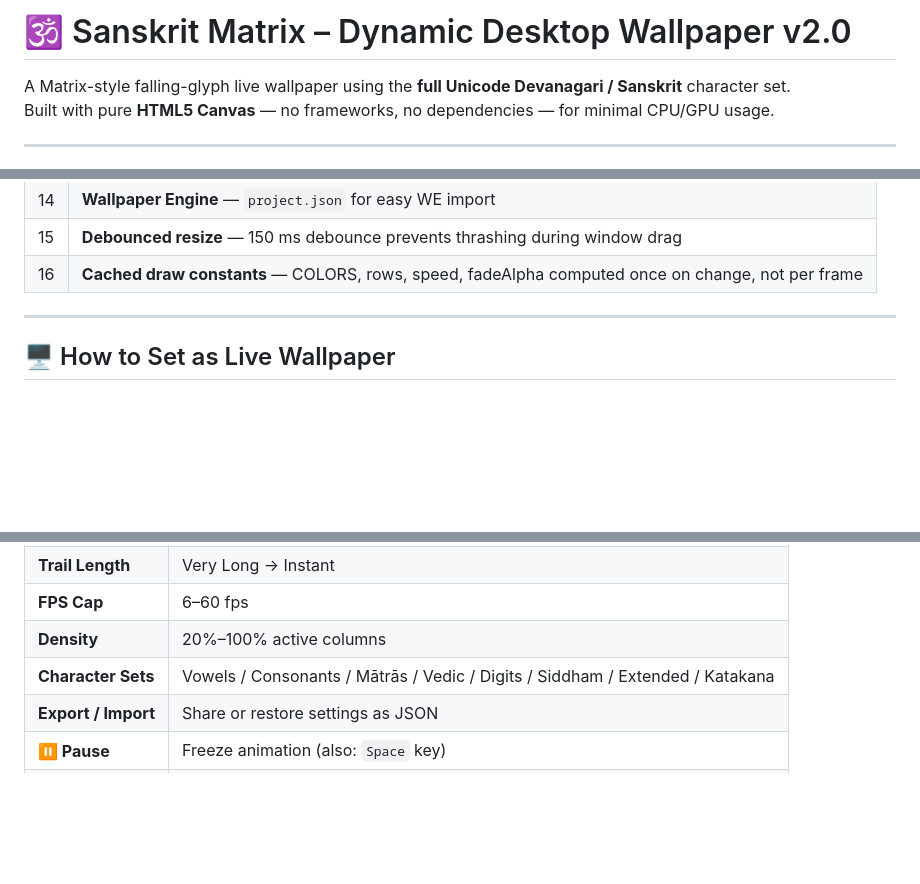
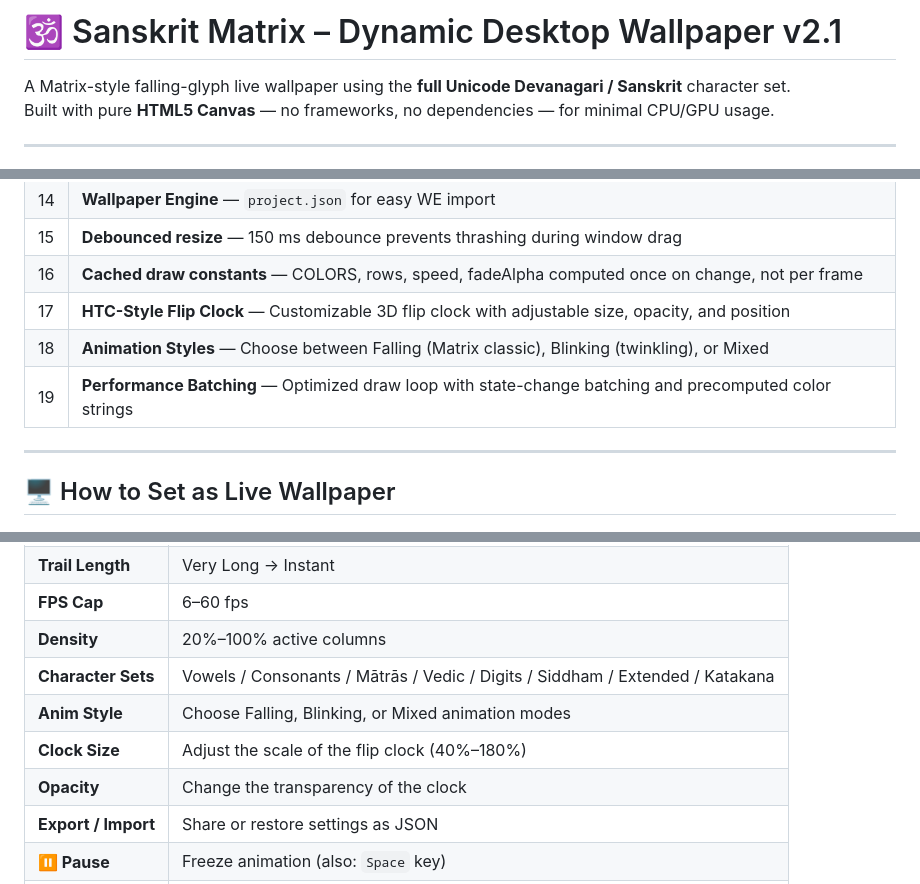
Before and after one commit to Alak-Das/MatrixWallP, a Markdown page: README.md, 3 parts joined by grey strips. GitHub-like rendering; blank space fills up the shorter version.

Commit message:
Update README with v2.1 features and creator info

```diff
--- a/README.md
+++ b/README.md
@@ -1,4 +1,4 @@
-# 🕉️ Sanskrit Matrix – Dynamic Desktop Wallpaper v2.0
+# 🕉️ Sanskrit Matrix – Dynamic Desktop Wallpaper v2.1
 
 A Matrix-style falling-glyph live wallpaper using the **full Unicode Devanagari / Sanskrit** character set.
 Built with pure **HTML5 Canvas** — no frameworks, no dependencies — for minimal CPU/GPU usage.
@@ -42,6 +42,9 @@ All enabled sets are drawn in **random order** — every glyph is picked uniform
 | 14 | **Wallpaper Engine** — `project.json` for easy WE import |
 | 15 | **Debounced resize** — 150 ms debounce prevents thrashing during window drag |
 | 16 | **Cached draw constants** — COLORS, rows, speed, fadeAlpha computed once on change, not per frame |
+| 17 | **HTC-Style Flip Clock** — Customizable 3D flip clock with adjustable size, opacity, and position |
+| 18 | **Animation Styles** — Choose between Falling (Matrix classic), Blinking (twinkling), or Mixed |
+| 19 | **Performance Batching** — Optimized draw loop with state-change batching and precomputed color strings |
 
 ---
 
@@ -100,6 +103,9 @@ All settings are saved automatically to `localStorage` and persist across restar
 | **FPS Cap** | 6–60 fps |
 | **Density** | 20%–100% active columns |
 | **Character Sets** | Vowels / Consonants / Mātrās / Vedic / Digits / Siddham / Extended / Katakana |
+| **Anim Style** | Choose Falling, Blinking, or Mixed animation modes |
+| **Clock Size** | Adjust the scale of the flip clock (40%–180%) |
+| **Opacity** | Change the transparency of the clock |
 | **Export / Import** | Share or restore settings as JSON |
 | **⏸ Pause** | Freeze animation (also: `Space` key) |
 | **↺ Reset** | Restore all settings to defaults |
```
